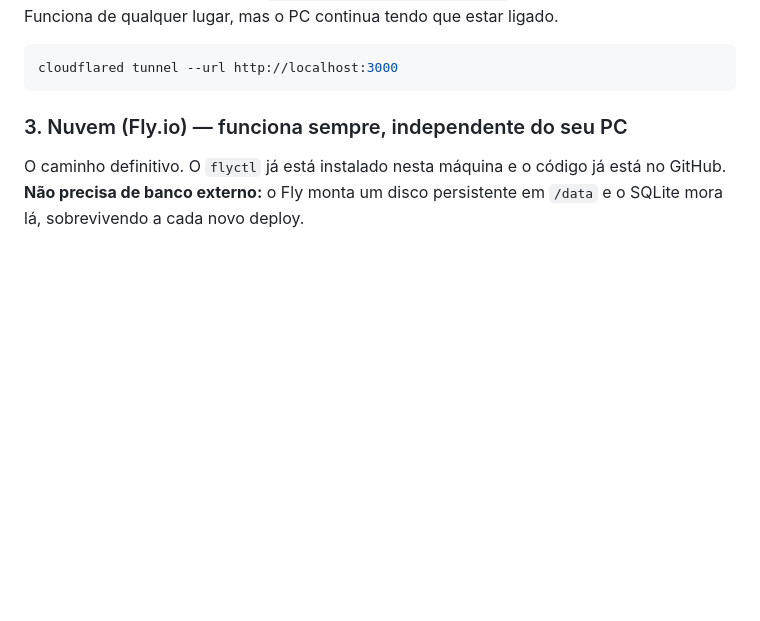
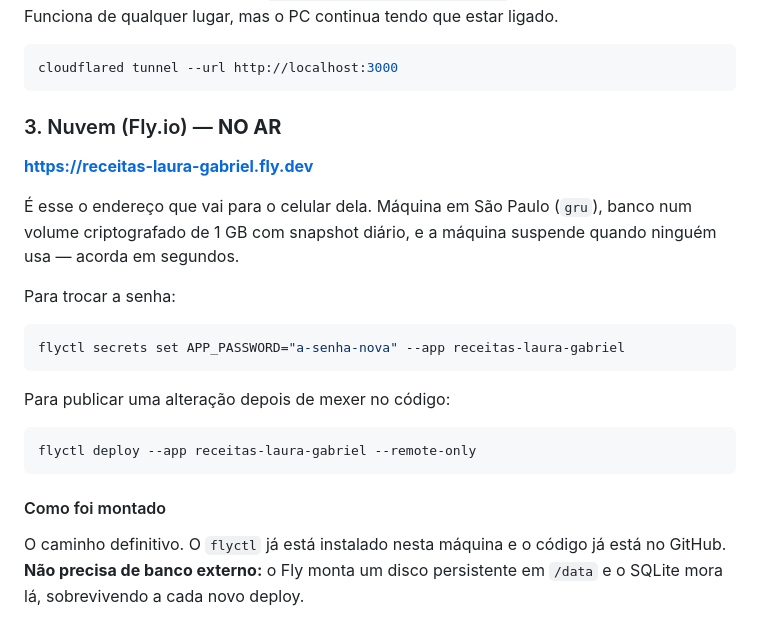
Before and after one commit to gabriel181001A/receitas-laura-gabriel, a Markdown page: README.md, the part around the change. Drawn GitHub-style; blank space fills up the shorter version.

Commit message:
Publicar no Fly.io
App no ar em https://receitas-laura-gabriel.fly.dev, máquina em São Paulo,
banco num volume criptografado de 1 GB com snapshot diário.

Verificado em produção: a senha bloqueia a API, o HTTP redireciona para
HTTPS, o yt-dlp extrai um link real a partir do IP do datacenter, e o
separador de legenda funciona.

O Instagram bloqueia a leitura automática a partir do servidor, como
esperado desde o início — cai no caminho de colar a legenda, com a
mensagem explicando o que fazer.

````diff
--- a/README.md
+++ b/README.md
@@ -64,7 +64,27 @@ seu PC. Funciona de qualquer lugar, mas o PC continua tendo que estar ligado.
 cloudflared tunnel --url http://localhost:3000
 ```
 
-### 3. Nuvem (Fly.io) — funciona sempre, independente do seu PC
+### 3. Nuvem (Fly.io) — **NO AR**
+
+**https://receitas-laura-gabriel.fly.dev**
+
+É esse o endereço que vai para o celular dela. Máquina em São Paulo (`gru`),
+banco num volume criptografado de 1 GB com snapshot diário, e a máquina
+suspende quando ninguém usa — acorda em segundos.
+
+Para trocar a senha:
+
+```bash
+flyctl secrets set APP_PASSWORD="a-senha-nova" --app receitas-laura-gabriel
+```
+
+Para publicar uma alteração depois de mexer no código:
+
+```bash
+flyctl deploy --app receitas-laura-gabriel --remote-only
+```
+
+#### Como foi montado
 
 O caminho definitivo. O `flyctl` já está instalado nesta máquina e o código já
 está no GitHub. **Não precisa de banco externo:** o Fly monta um disco
````
